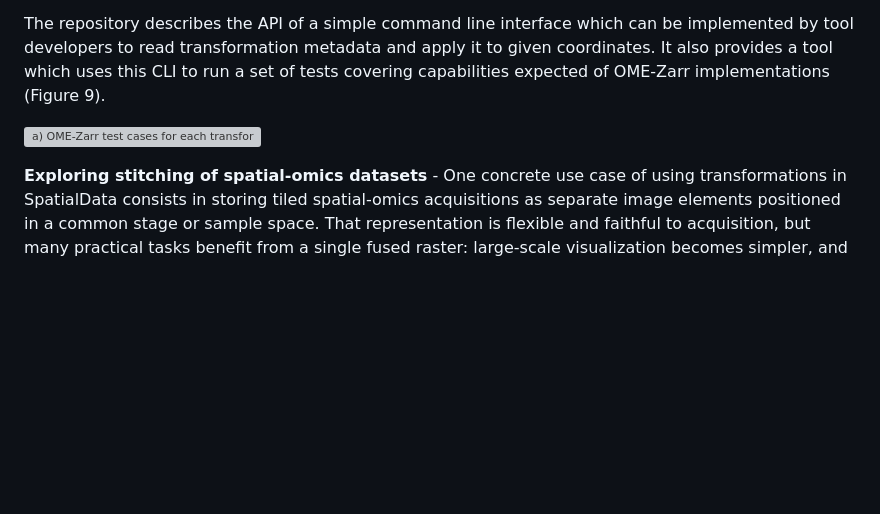
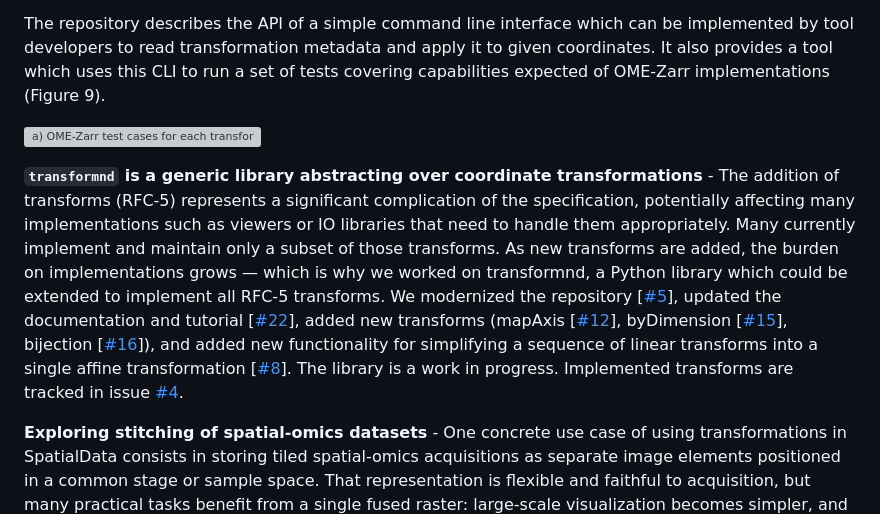
Before and after one commit to scverse/2026_04_hackathon_padua, a Markdown page: BioHackArxiv/paper.md, the part around the change. Drawn GitHub-style; blank space fills up the shorter version; grey boxes are pictures that could not be loaded.

Commit message:
add transformnd content (#42)

```diff
--- a/BioHackArxiv/paper.md
+++ b/BioHackArxiv/paper.md
@@ -288,6 +288,8 @@ The repository describes the API of a simple command line interface which can be
 
 ![**a)** OME-Zarr test cases for each transformation stored in ome\_zarr\_transformations\_conformance. **b)** Transformations from an OME-Zarr implementation tested on given coordinates.](figs/9.png)
 
+**`transformnd` is a generic library abstracting over coordinate transformations** - The addition of transforms (RFC-5) represents a significant complication of the specification, potentially affecting many implementations such as viewers or IO libraries that need to handle them appropriately. Many currently implement and maintain only a subset of those transforms. As new transforms are added, the burden on implementations grows — which is why we worked on transformnd, a Python library which could be extended to implement all RFC-5 transforms. We modernized the repository \[[\#5](https://github.com/clbarnes/transformnd/issues/5)\], updated the documentation and tutorial \[[\#22](https://github.com/clbarnes/transformnd/pull/22)\], added new transforms (mapAxis \[[\#12](https://github.com/clbarnes/transformnd/issues/12)\], byDimension \[[\#15](https://github.com/clbarnes/transformnd/issues/15)\], bijection \[[\#16](https://github.com/clbarnes/transformnd/issues/16)\]), and added new functionality for simplifying a sequence of linear transforms into a single affine transformation \[[\#8](https://github.com/clbarnes/transformnd/issues/8)\]. The library is a work in progress. Implemented transforms are tracked in issue [\#4](https://github.com/clbarnes/transformnd/issues/4).
+
 **Exploring stitching of spatial-omics datasets** - One concrete use case of using transformations in SpatialData consists in storing tiled spatial-omics acquisitions as separate image elements positioned in a common stage or sample space. That representation is flexible and faithful to acquisition, but many practical tasks benefit from a single fused raster: large-scale visualization becomes simpler, and downstream analyses such as segmentation often work more naturally on one image than on many adjacent or overlapping tiles. Therefore tile stitching can be an important capability to explore for SpatialData-based workflows.
 
 The python package *multiview-stitcher*[@Albert2026-pr] \[[multiview-stitcher/multiview-stitcher](https://github.com/multiview-stitcher/multiview-stitcher)\] is a strong match for this problem because it is a Python-native toolbox built for registering and fusing tiled 2D and 3D image datasets, while integrating directly with the same ecosystem SpatialData already uses, including [xarray](https://pypi.org/project/xarray/), [spatial-image/spatial-image](https://github.com/spatial-image/spatial-image), [spatial-image/multiscale-spatial-image](https://github.com/spatial-image/spatial-image). It also scales with dask and supports both registration and fusion, so it can use existing tile-placement metadata when available and refine tile positions when needed. That makes it a natural backend for SpatialData rather than a separate export-only workflow.
```
